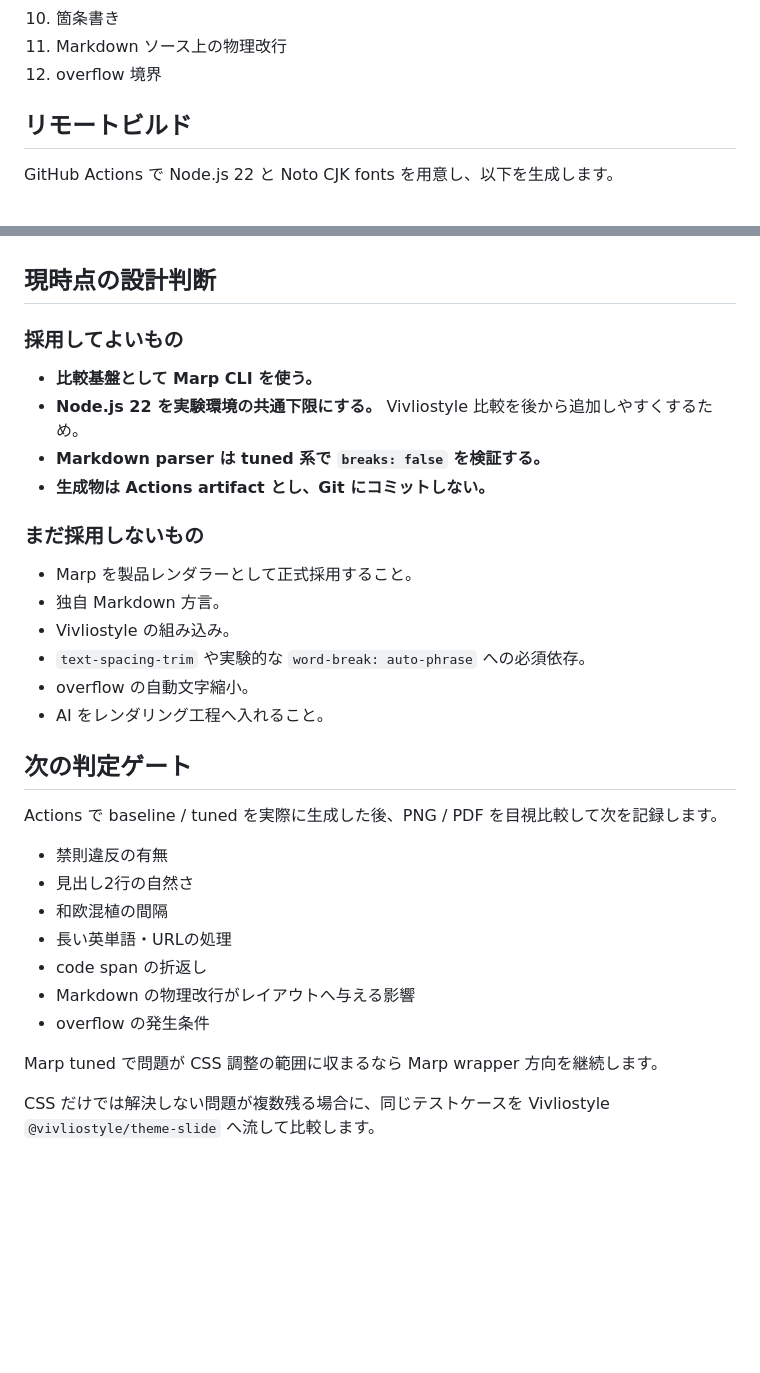
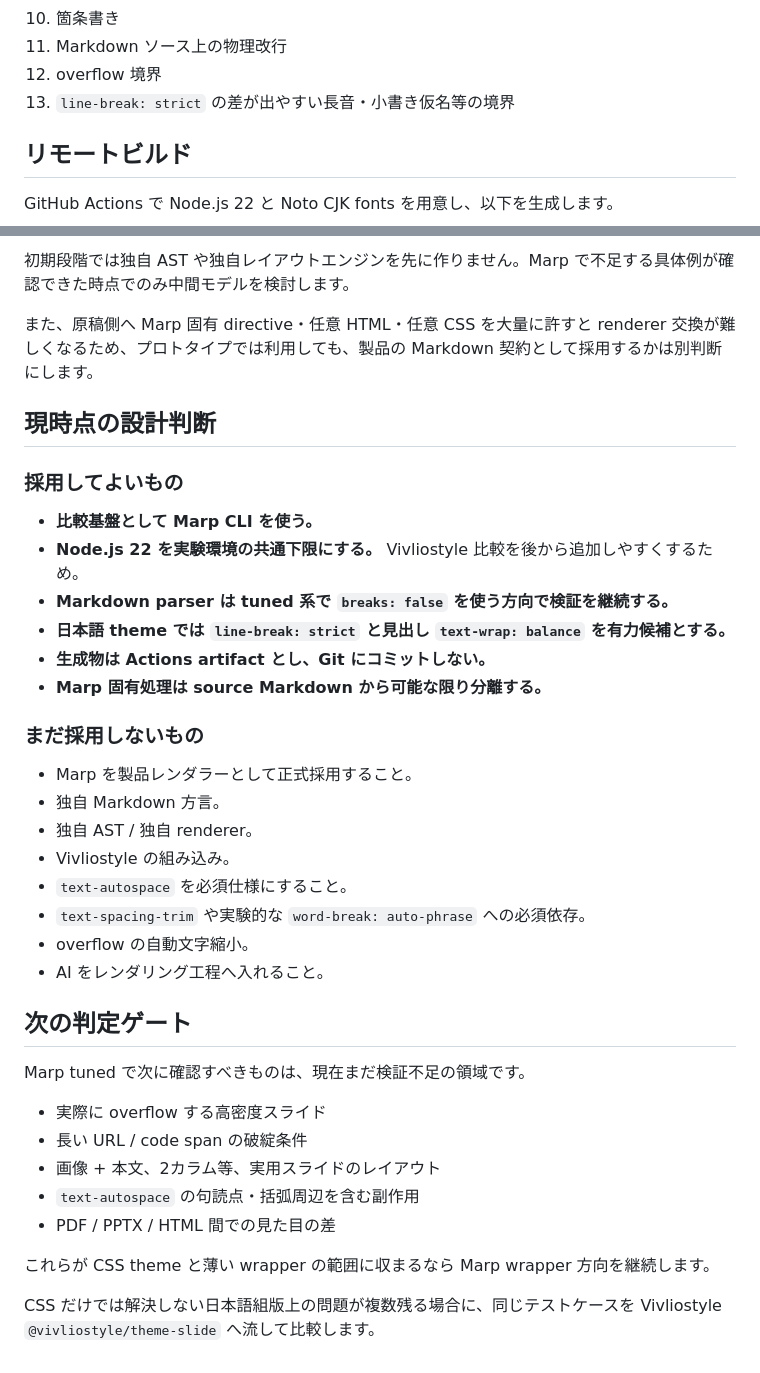
Before and after one commit to myokoym/misereru, a Markdown page: docs/research/marp-prototype.md, 2 parts joined by grey strips. GitHub-like rendering; blank space fills up the shorter version.

Commit message:
docs: record prototype rendering results and architecture direction

```diff
--- a/docs/research/marp-prototype.md
+++ b/docs/research/marp-prototype.md
@@ -104,6 +104,7 @@ prototype/japanese-typesetting.md
 10. 箇条書き
 11. Markdown ソース上の物理改行
 12. overflow 境界
+13. `line-break: strict` の差が出やすい長音・小書き仮名等の境界
 
 ## リモートビルド
 
@@ -140,33 +206,39 @@ HTML / PDF / PPTX / PNG artifact
+初期段階では独自 AST や独自レイアウトエンジンを先に作りません。Marp で不足する具体例が確認できた時点でのみ中間モデルを検討します。
+
+また、原稿側へ Marp 固有 directive・任意 HTML・任意 CSS を大量に許すと renderer 交換が難しくなるため、プロトタイプでは利用しても、製品の Markdown 契約として採用するかは別判断にします。
+
 ## 現時点の設計判断
 
 ### 採用してよいもの
 
 - **比較基盤として Marp CLI を使う。**
 - **Node.js 22 を実験環境の共通下限にする。** Vivliostyle 比較を後から追加しやすくするため。
-- **Markdown parser は tuned 系で `breaks: false` を検証する。**
+- **Markdown parser は tuned 系で `breaks: false` を使う方向で検証を継続する。**
+- **日本語 theme では `line-break: strict` と見出し `text-wrap: balance` を有力候補とする。**
 - **生成物は Actions artifact とし、Git にコミットしない。**
+- **Marp 固有処理は source Markdown から可能な限り分離する。**
 
 ### まだ採用しないもの
 
 - Marp を製品レンダラーとして正式採用すること。
 - 独自 Markdown 方言。
+- 独自 AST / 独自 renderer。
 - Vivliostyle の組み込み。
+- `text-autospace` を必須仕様にすること。
 - `text-spacing-trim` や実験的な `word-break: auto-phrase` への必須依存。
 - overflow の自動文字縮小。
 - AI をレンダリング工程へ入れること。
 
 ## 次の判定ゲート
 
-Actions で baseline / tuned を実際に生成した後、PNG / PDF を目視比較して次を記録します。
+Marp tuned で次に確認すべきものは、現在まだ検証不足の領域です。
 
-- 禁則違反の有無
-- 見出し2行の自然さ
-- 和欧混植の間隔
-- 長い英単語・URLの処理
-- code span の折返し
-- Markdown の物理改行がレイアウトへ与える影響
-- overflow の発生条件
+- 実際に overflow する高密度スライド
+- 長い URL / code span の破綻条件
+- 画像 + 本文、2カラム等、実用スライドのレイアウト
+- `text-autospace` の句読点・括弧周辺を含む副作用
+- PDF / PPTX / HTML 間での見た目の差
 
-Marp tuned で問題が CSS 調整の範囲に収まるなら Marp wrapper 方向を継続します。
+これらが CSS theme と薄い wrapper の範囲に収まるなら Marp wrapper 方向を継続します。
 
-CSS だけでは解決しない問題が複数残る場合に、同じテストケースを Vivliostyle `@vivliostyle/theme-slide` へ流して比較します。
+CSS だけでは解決しない日本語組版上の問題が複数残る場合に、同じテストケースを Vivliostyle `@vivliostyle/theme-slide` へ流して比較します。
```
Also changed, not shown: other parts of docs/research/marp-prototype.md (+65 -0 lines).
